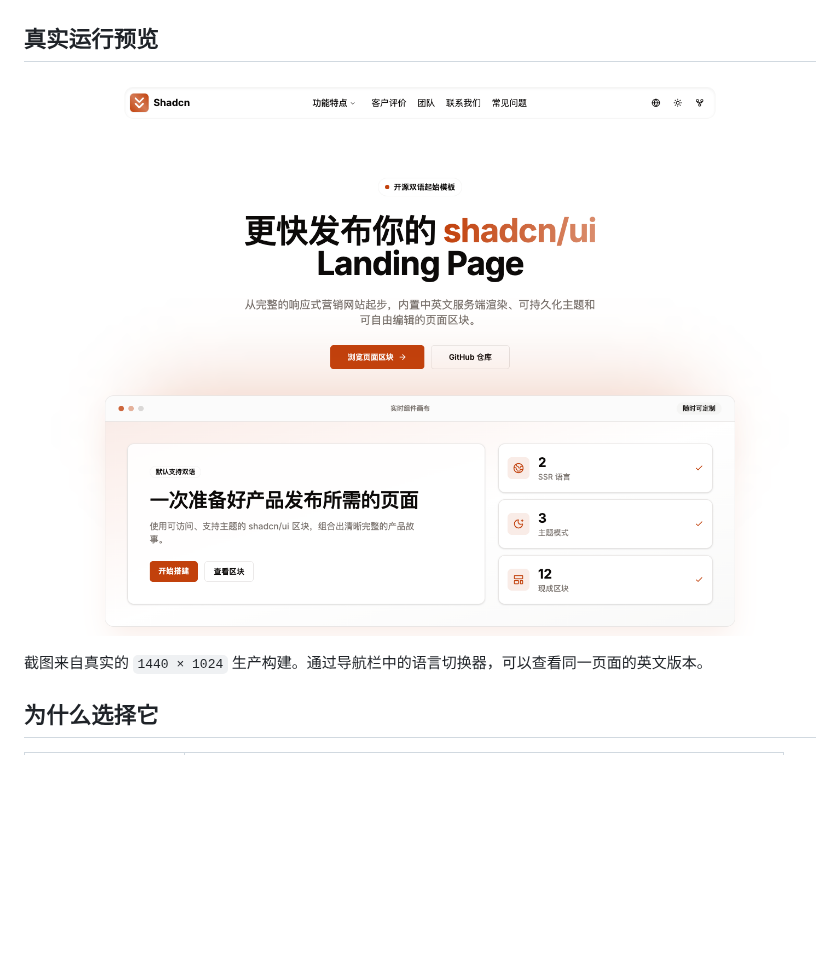
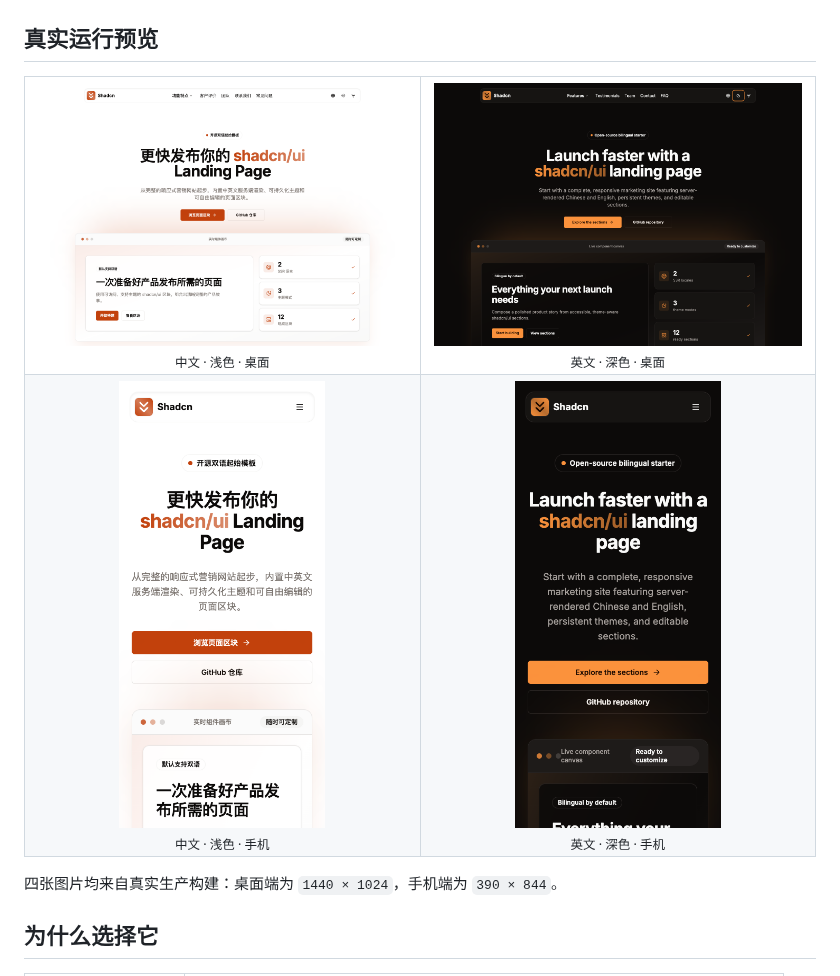
Before and after one commit to LvvUP/shadcn-landing-page, a Markdown page: README.zh-CN.md, the part around the change. GitHub-like rendering; pictures changed too: assets/readme/landing-page-desktop-en-dark.png (added), assets/readme/landing-page-mobile-en-dark.png (added), assets/readme/landing-page-mobile-zh-light.png (added); blank space fills up the shorter version.

```diff
--- a/README.zh-CN.md
+++ b/README.zh-CN.md
@@ -22,11 +22,30 @@ Shadcn Landing Page 是一个基于 Next.js 16、React 19、Tailwind CSS 4、sha
 
 ## 真实运行预览
 
-<p align="center">
-  <img src="./assets/readme/landing-page-preview.png" width="100%" alt="以默认中文语言运行的 Shadcn Landing Page 生产构建页面">
-</p>
+<table>
+  <tr>
+    <td width="50%" align="center">
+      <img src="./assets/readme/landing-page-preview.png" width="100%" alt="真实运行的 Shadcn Landing Page 中文浅色桌面页面">
+      <br><sub>中文 · 浅色 · 桌面</sub>
+    </td>
+    <td width="50%" align="center">
+      <img src="./assets/readme/landing-page-desktop-en-dark.png" width="100%" alt="真实运行的 Shadcn Landing Page 英文深色桌面页面">
+      <br><sub>英文 · 深色 · 桌面</sub>
+    </td>
+  </tr>
+  <tr>
+    <td align="center">
+      <img src="./assets/readme/landing-page-mobile-zh-light.png" width="56%" alt="真实运行的 Shadcn Landing Page 中文浅色手机页面">
+      <br><sub>中文 · 浅色 · 手机</sub>
+    </td>
+    <td align="center">
+      <img src="./assets/readme/landing-page-mobile-en-dark.png" width="56%" alt="真实运行的 Shadcn Landing Page 英文深色手机页面">
+      <br><sub>英文 · 深色 · 手机</sub>
+    </td>
+  </tr>
+</table>
 
-截图来自真实的 `1440 × 1024` 生产构建。通过导航栏中的语言切换器，可以查看同一页面的英文版本。
+四张图片均来自真实生产构建：桌面端为 `1440 × 1024`，手机端为 `390 × 844`。
 
 ## 为什么选择它
 
```
Also changed, not shown: README.md (+23 -4 lines).
